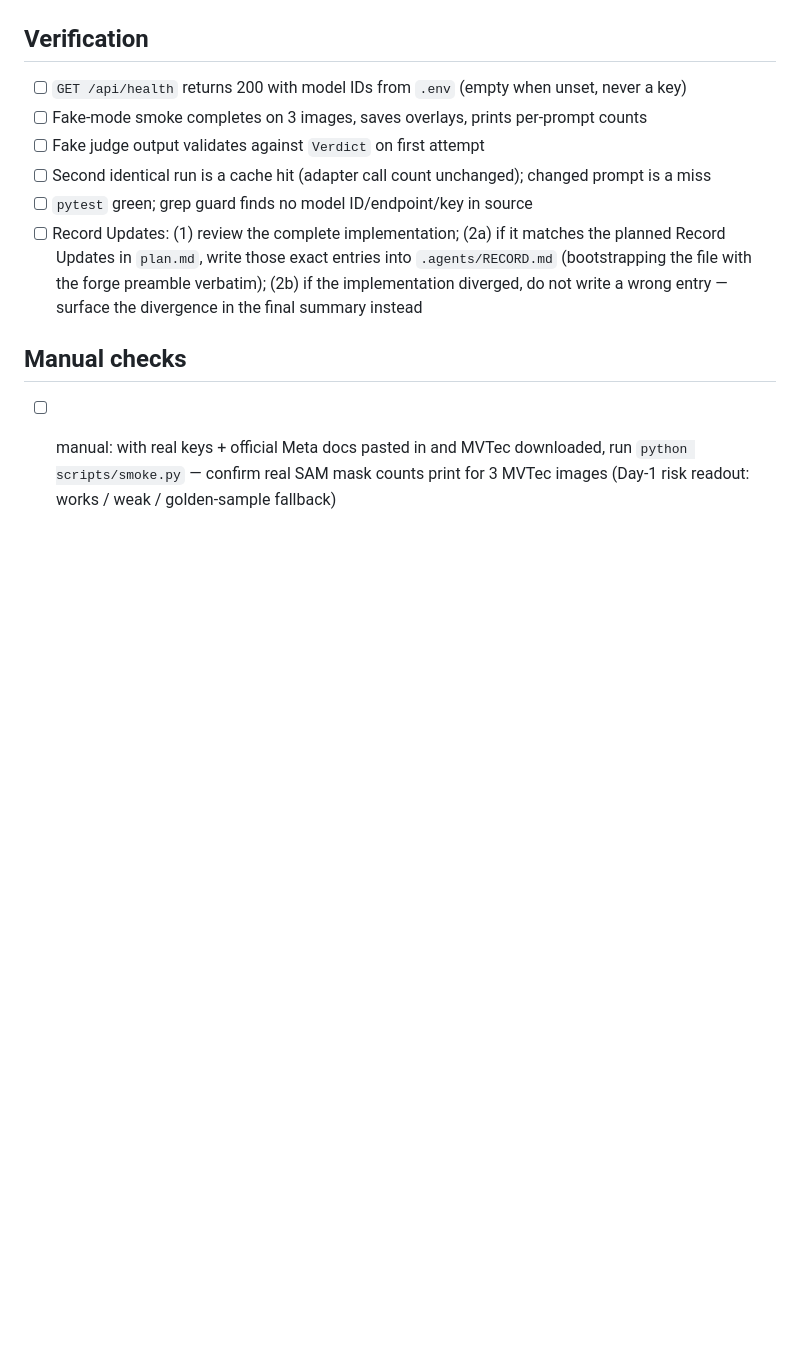
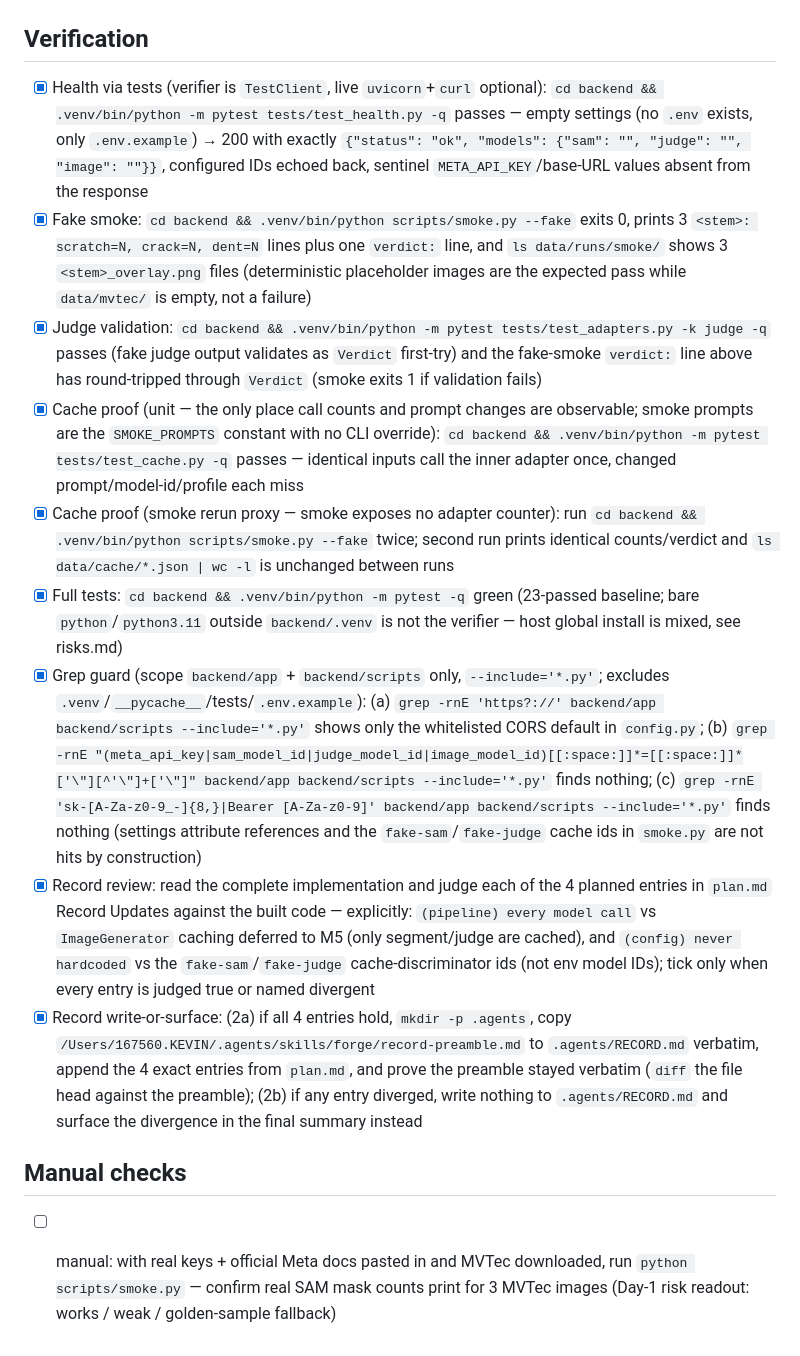
Before and after one commit to richardochristjia/zeroshot-qc, a Markdown page: .plans/zeroshot-qc-m1/tasks.md, the part around the change. GitHub-like rendering; blank space fills up the shorter version.

```diff
--- a/.plans/zeroshot-qc-m1/tasks.md
+++ b/.plans/zeroshot-qc-m1/tasks.md
@@ -44,12 +44,15 @@ Spec: `plan.md` in this folder. Tier: `tier.md` in this folder.
 - [x] Keep the existing CC BY-NC-SA 4.0 / do-not-redistribute wording and the "`data/` is gitignored — never commit images, cache, or keys" note in README; verify with `cd backend && python scripts/smoke.py --fake` (needs no dataset or keys) and note the real run additionally needs the dataset present plus `.env` keys — no code change expected, the data-missing degradation is already implemented
 
 ## Verification
-- [ ] `GET /api/health` returns 200 with model IDs from `.env` (empty when unset, never a key)
-- [ ] Fake-mode smoke completes on 3 images, saves overlays, prints per-prompt counts
-- [ ] Fake judge output validates against `Verdict` on first attempt
-- [ ] Second identical run is a cache hit (adapter call count unchanged); changed prompt is a miss
-- [ ] `pytest` green; grep guard finds no model ID/endpoint/key in source
-- [ ] Record Updates: (1) review the complete implementation; (2a) if it matches the planned Record Updates in `plan.md`, write those exact entries into `.agents/RECORD.md` (bootstrapping the file with the forge preamble verbatim); (2b) if the implementation diverged, do not write a wrong entry — surface the divergence in the final summary instead
+- [x] Health via tests (verifier is `TestClient`, live `uvicorn`+`curl` optional): `cd backend && .venv/bin/python -m pytest tests/test_health.py -q` passes — empty settings (no `.env` exists, only `.env.example`) → 200 with exactly `{"status": "ok", "models": {"sam": "", "judge": "", "image": ""}}`, configured IDs echoed back, sentinel `META_API_KEY`/base-URL values absent from the response
+- [x] Fake smoke: `cd backend && .venv/bin/python scripts/smoke.py --fake` exits 0, prints 3 `<stem>: scratch=N, crack=N, dent=N` lines plus one `verdict:` line, and `ls data/runs/smoke/` shows 3 `<stem>_overlay.png` files (deterministic placeholder images are the expected pass while `data/mvtec/` is empty, not a failure)
+- [x] Judge validation: `cd backend && .venv/bin/python -m pytest tests/test_adapters.py -k judge -q` passes (fake judge output validates as `Verdict` first-try) and the fake-smoke `verdict:` line above has round-tripped through `Verdict` (smoke exits 1 if validation fails)
+- [x] Cache proof (unit — the only place call counts and prompt changes are observable; smoke prompts are the `SMOKE_PROMPTS` constant with no CLI override): `cd backend && .venv/bin/python -m pytest tests/test_cache.py -q` passes — identical inputs call the inner adapter once, changed prompt/model-id/profile each miss
+- [x] Cache proof (smoke rerun proxy — smoke exposes no adapter counter): run `cd backend && .venv/bin/python scripts/smoke.py --fake` twice; second run prints identical counts/verdict and `ls data/cache/*.json | wc -l` is unchanged between runs
+- [x] Full tests: `cd backend && .venv/bin/python -m pytest -q` green (23-passed baseline; bare `python`/`python3.11` outside `backend/.venv` is not the verifier — host global install is mixed, see risks.md)
+- [x] Grep guard (scope `backend/app` + `backend/scripts` only, `--include='*.py'`; excludes `.venv`/`__pycache__`/tests/`.env.example`): (a) `grep -rnE 'https?://' backend/app backend/scripts --include='*.py'` shows only the whitelisted CORS default in `config.py`; (b) `grep -rnE "(meta_api_key|sam_model_id|judge_model_id|image_model_id)[[:space:]]*=[[:space:]]*['\"][^'\"]+['\"]" backend/app backend/scripts --include='*.py'` finds nothing; (c) `grep -rnE 'sk-[A-Za-z0-9_-]{8,}|Bearer [A-Za-z0-9]' backend/app backend/scripts --include='*.py'` finds nothing (settings attribute references and the `fake-sam`/`fake-judge` cache ids in `smoke.py` are not hits by construction)
+- [x] Record review: read the complete implementation and judge each of the 4 planned entries in `plan.md` Record Updates against the built code — explicitly: `(pipeline) every model call` vs `ImageGenerator` caching deferred to M5 (only segment/judge are cached), and `(config) never hardcoded` vs the `fake-sam`/`fake-judge` cache-discriminator ids (not env model IDs); tick only when every entry is judged true or named divergent
+- [x] Record write-or-surface: (2a) if all 4 entries hold, `mkdir -p .agents`, copy `/Users/167560.KEVIN/.agents/skills/forge/record-preamble.md` to `.agents/RECORD.md` verbatim, append the 4 exact entries from `plan.md`, and prove the preamble stayed verbatim (`diff` the file head against the preamble); (2b) if any entry diverged, write nothing to `.agents/RECORD.md` and surface the divergence in the final summary instead
 
 ## Manual checks
 - [ ] manual: with real keys + official Meta docs pasted in and MVTec downloaded, run `python scripts/smoke.py` — confirm real SAM mask counts print for 3 MVTec images (Day-1 risk readout: works / weak / golden-sample fallback)
```
Also changed, not shown: .plans/zeroshot-qc-m1/check-7.md (added, +12 -0 lines), .plans/zeroshot-qc-m1/plan.md (+2 -0 lines).
